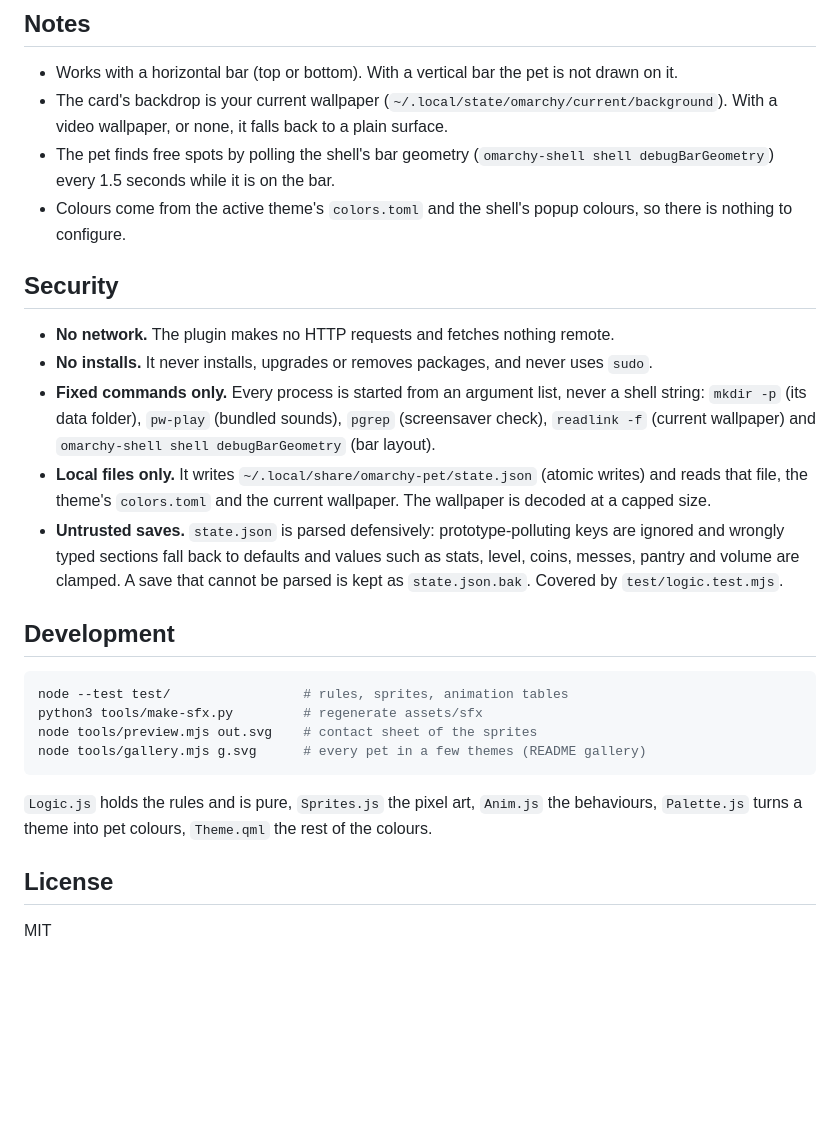
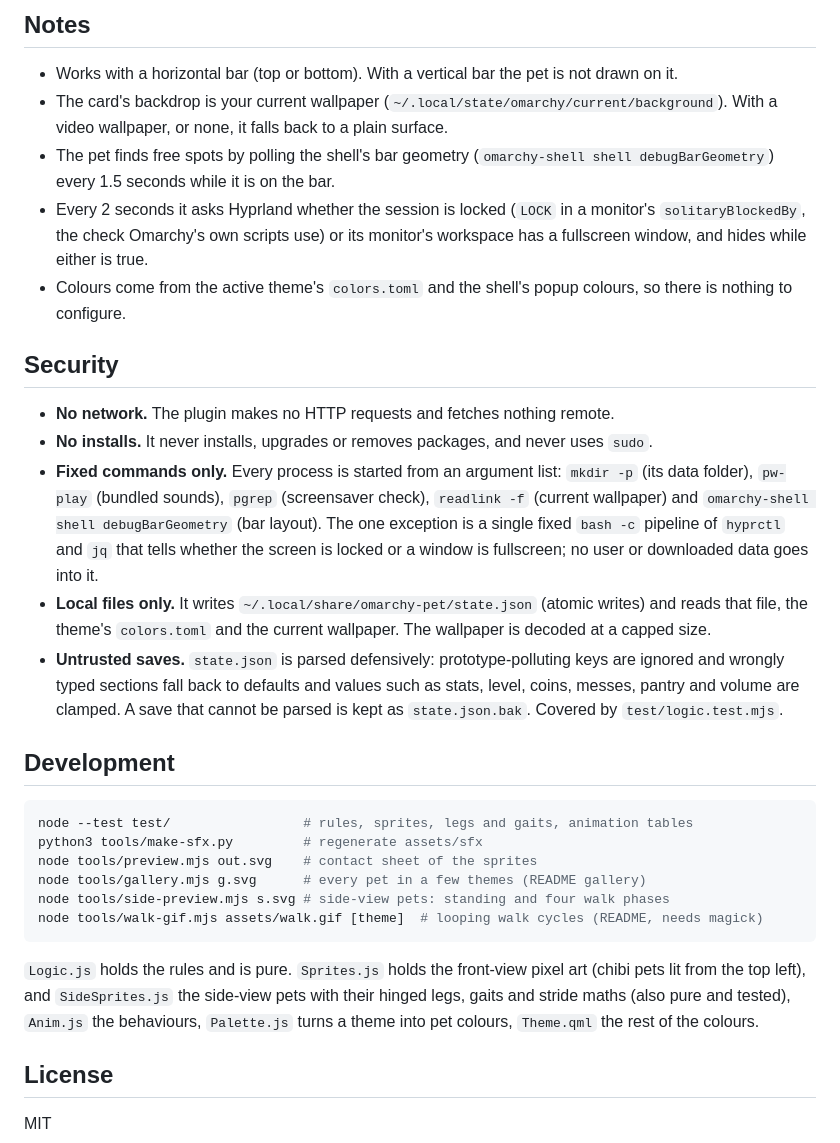
Before and after one commit to taiku666/omarchy-pet, a Markdown page: README.md, the part around one of its changes. Drawn GitHub-style; blank space fills up the shorter version.

````diff
--- a/README.md
+++ b/README.md
@@ -110,6 +131,9 @@ from the bar until you `show` it again).
   With a video wallpaper, or none, it falls back to a plain surface.
 - The pet finds free spots by polling the shell's bar geometry
   (`omarchy-shell shell debugBarGeometry`) every 1.5 seconds while it is on the bar.
+- Every 2 seconds it asks Hyprland whether the session is locked (`LOCK` in a monitor's
+  `solitaryBlockedBy`, the check Omarchy's own scripts use) or its monitor's workspace has a
+  fullscreen window, and hides while either is true.
 - Colours come from the active theme's `colors.toml` and the shell's popup colours,
   so there is nothing to configure.
 
@@ -117,9 +141,11 @@ from the bar until you `show` it again).
 
 - **No network.** The plugin makes no HTTP requests and fetches nothing remote.
 - **No installs.** It never installs, upgrades or removes packages, and never uses `sudo`.
-- **Fixed commands only.** Every process is started from an argument list, never a shell string:
-  `mkdir -p` (its data folder), `pw-play` (bundled sounds), `pgrep` (screensaver check),
-  `readlink -f` (current wallpaper) and `omarchy-shell shell debugBarGeometry` (bar layout).
+- **Fixed commands only.** Every process is started from an argument list: `mkdir -p` (its
+  data folder), `pw-play` (bundled sounds), `pgrep` (screensaver check), `readlink -f`
+  (current wallpaper) and `omarchy-shell shell debugBarGeometry` (bar layout). The one
+  exception is a single fixed `bash -c` pipeline of `hyprctl` and `jq` that tells whether
+  the screen is locked or a window is fullscreen; no user or downloaded data goes into it.
 - **Local files only.** It writes `~/.local/share/omarchy-pet/state.json` (atomic writes) and reads
   that file, the theme's `colors.toml` and the current wallpaper. The wallpaper is decoded at a capped size.
 - **Untrusted saves.** `state.json` is parsed defensively: prototype-polluting keys are ignored and
@@ -128,14 +154,17 @@ from the bar until you `show` it again).
 ## Development
 
 ```sh
-node --test test/                 # rules, sprites, animation tables
+node --test test/                 # rules, sprites, legs and gaits, animation tables
 python3 tools/make-sfx.py         # regenerate assets/sfx
 node tools/preview.mjs out.svg    # contact sheet of the sprites
 node tools/gallery.mjs g.svg      # every pet in a few themes (README gallery)
+node tools/side-preview.mjs s.svg # side-view pets: standing and four walk phases
+node tools/walk-gif.mjs assets/walk.gif [theme]  # looping walk cycles (README, needs magick)
 ```
 
-`Logic.js` holds the rules and is pure, `Sprites.js` the pixel art, `Anim.js` the
-behaviours, `Palette.js` turns a theme into pet colours, `Theme.qml` the rest of the colours.
+`Logic.js` holds the rules and is pure. `Sprites.js` holds the front-view pixel art
+(chibi pets lit from the top left), and `SideSprites.js` the side-view pets with their
+hinged legs, gaits and stride maths (also pure and tested), `Anim.js` the behaviours, `Palette.js` turns a theme into pet colours, `Theme.qml` the rest of the colours.
 
 ## License
 
````
Also changed, not shown: other parts of README.md (+26 -5 lines), assets/gallery.png, assets/walk.gif (added), 9 other files.
